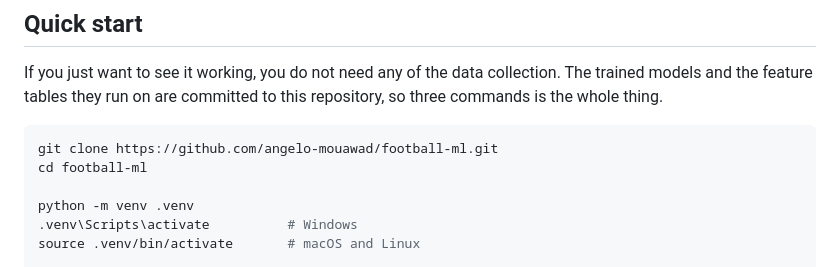
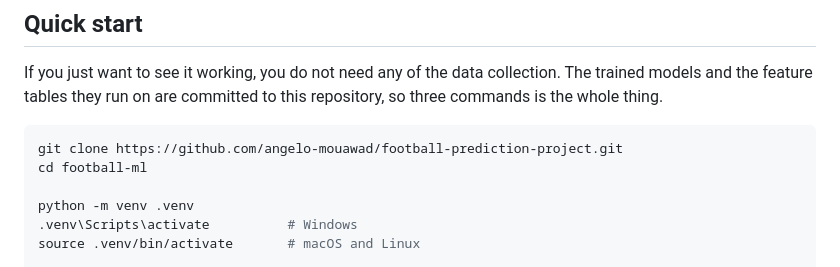
Before and after one commit to angelo-mouawad/football-prediction-project, a Markdown page: README.md, the part around the change. Drawn GitHub-style.

Commit message:
Fix git clone path in README

````diff
--- a/README.md
+++ b/README.md
@@ -20,7 +20,7 @@ The trained models and the feature tables they run on are committed to this
 repository, so three commands is the whole thing.
 
 ```bash
-git clone https://github.com/angelo-mouawad/football-ml.git
+git clone https://github.com/angelo-mouawad/football-prediction-project.git
 cd football-ml
 
 python -m venv .venv
````
